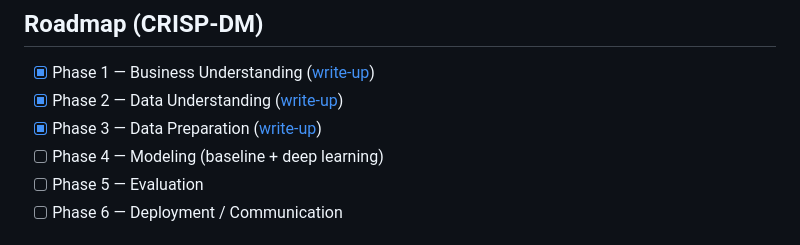
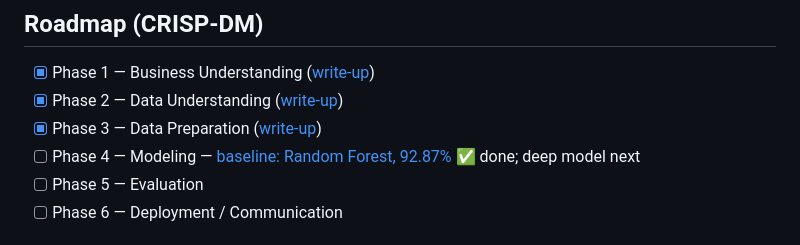
Before and after one commit to abelraphelp/har-activity-recognition, a Markdown page: README.md, the part around the change. Drawn GitHub-style.

Commit message:
Phase 4a: Random Forest baseline - 92.87% accuracy, macro-F1 0.927, error analysis

```diff
--- a/README.md
+++ b/README.md
@@ -36,7 +36,7 @@ just producing numbers.
 - [x] Phase 1 — Business Understanding ([write-up](reports/01_business_understanding.md))
 - [x] Phase 2 — Data Understanding ([write-up](reports/02_data_understanding.md))
 - [x] Phase 3 — Data Preparation ([write-up](reports/03_data_preparation.md))
-- [ ] Phase 4 — Modeling (baseline + deep learning)
+- [ ] Phase 4 — Modeling — [baseline: Random Forest, 92.87%](reports/04_modeling_baseline.md) ✅ done; deep model next
 - [ ] Phase 5 — Evaluation
 - [ ] Phase 6 — Deployment / Communication
 
```
Also changed, not shown: reports/04_modeling_baseline.md (added, +56 -0 lines), reports/figures/rf_confusion_matrix.png (added), 2 other files.
